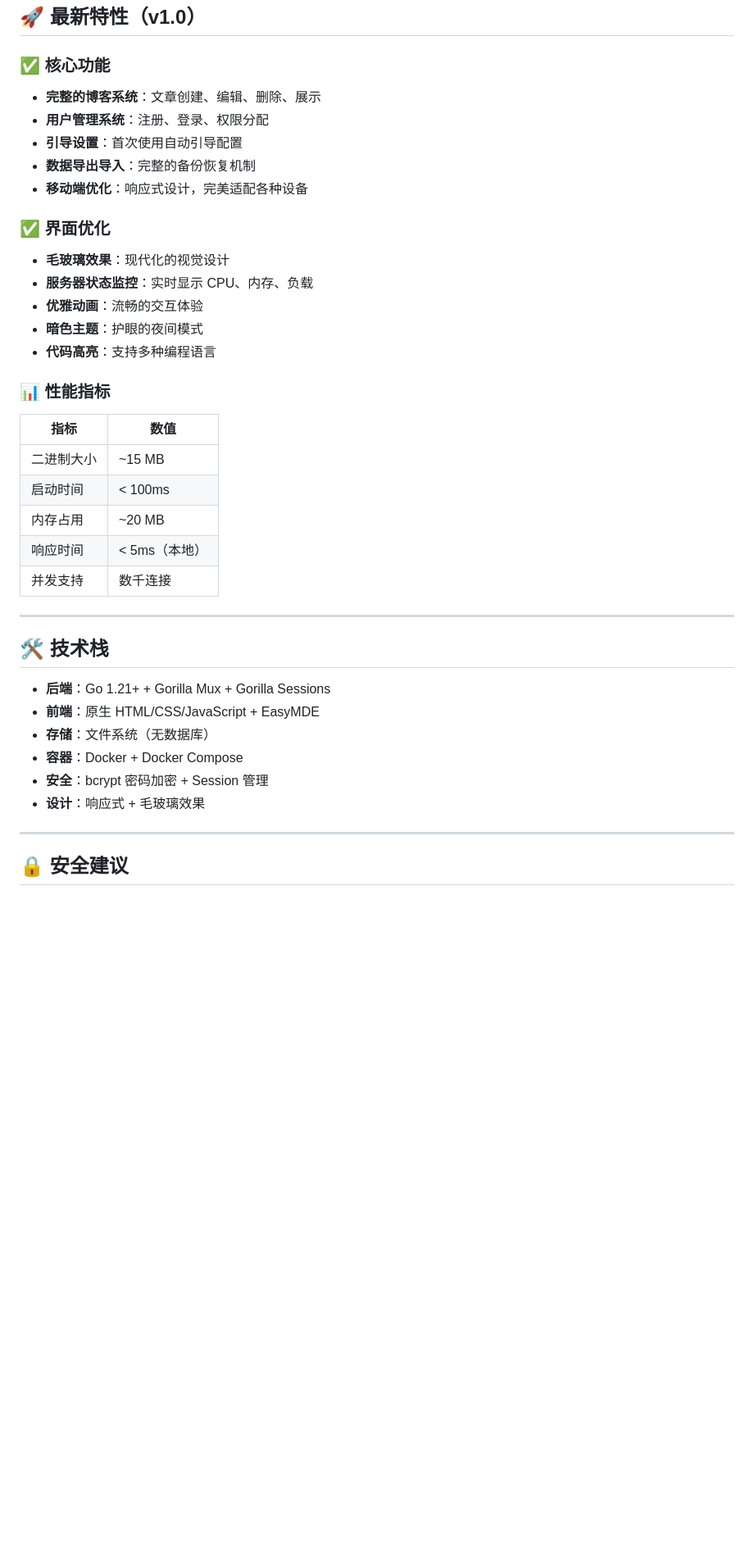
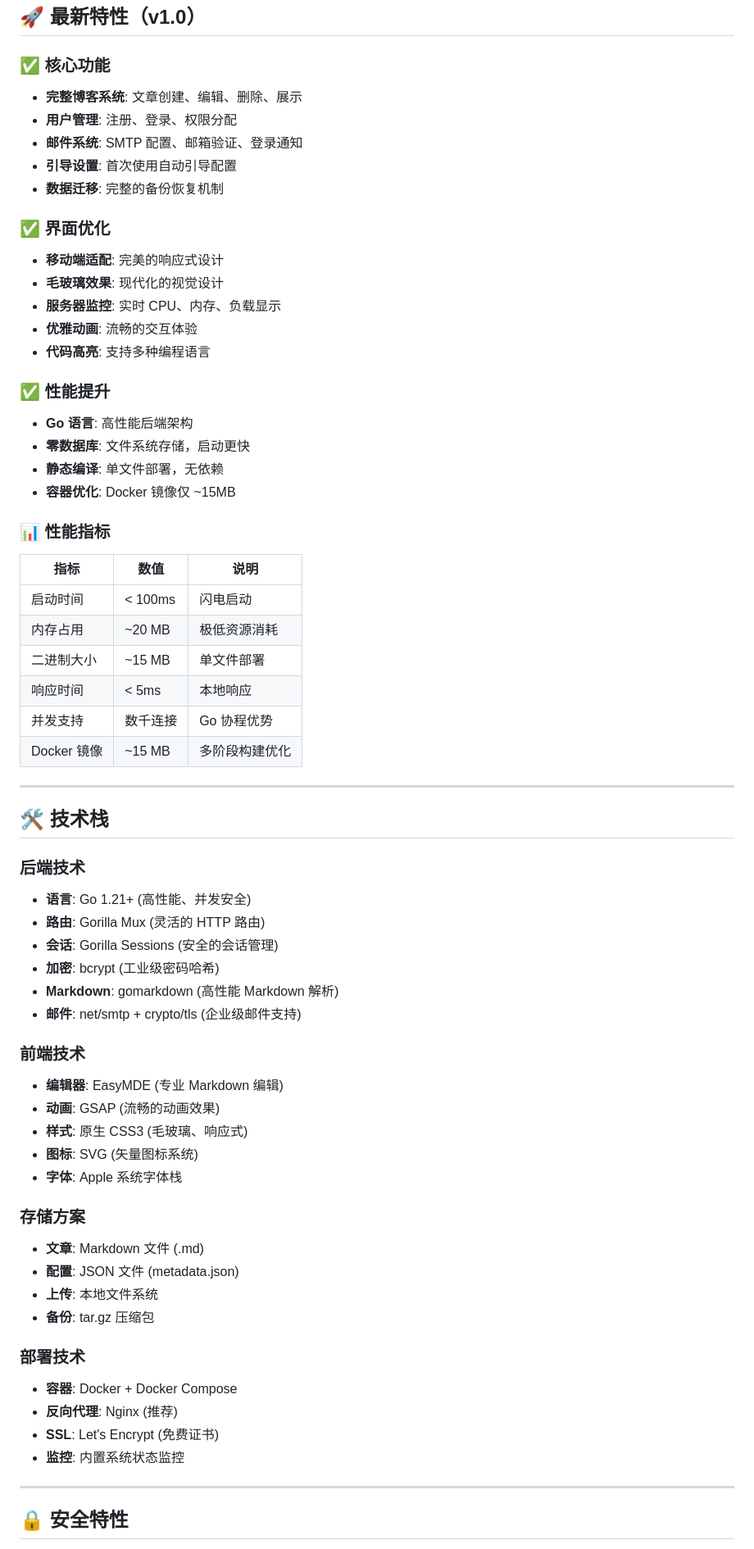
Before and after one commit to LifeAsFloat/GL-Blog, a Markdown page: README.md, the part around one of its changes. Shown at 82% size. Drawn GitHub-style; blank space fills up the shorter version.

```diff
--- a/README.md
+++ b/README.md
@@ -243,41 +334,68 @@ server {
 ## 🚀 最新特性（v1.0）
 
 ### ✅ 核心功能
-- **完整的博客系统**：文章创建、编辑、删除、展示
-- **用户管理系统**：注册、登录、权限分配
-- **引导设置**：首次使用自动引导配置
-- **数据导出导入**：完整的备份恢复机制
-- **移动端优化**：响应式设计，完美适配各种设备
+- **完整博客系统**: 文章创建、编辑、删除、展示
+- **用户管理**: 注册、登录、权限分配
+- **邮件系统**: SMTP 配置、邮箱验证、登录通知
+- **引导设置**: 首次使用自动引导配置
+- **数据迁移**: 完整的备份恢复机制
 
 ### ✅ 界面优化
-- **毛玻璃效果**：现代化的视觉设计
-- **服务器状态监控**：实时显示 CPU、内存、负载
-- **优雅动画**：流畅的交互体验
-- **暗色主题**：护眼的夜间模式
-- **代码高亮**：支持多种编程语言
+- **移动端适配**: 完美的响应式设计
+- **毛玻璃效果**: 现代化的视觉设计
+- **服务器监控**: 实时 CPU、内存、负载显示
+- **优雅动画**: 流畅的交互体验
+- **代码高亮**: 支持多种编程语言
+
+### ✅ 性能提升
+- **Go 语言**: 高性能后端架构
+- **零数据库**: 文件系统存储，启动更快
+- **静态编译**: 单文件部署，无依赖
+- **容器优化**: Docker 镜像仅 ~15MB
 
 ### 📊 性能指标
 
-| 指标 | 数值 |
-|------|------|
-| 二进制大小 | ~15 MB |
-| 启动时间 | < 100ms |
-| 内存占用 | ~20 MB |
-| 响应时间 | < 5ms（本地） |
-| 并发支持 | 数千连接 |
+| 指标 | 数值 | 说明 |
+|------|------|------|
+| 启动时间 | < 100ms | 闪电启动 |
+| 内存占用 | ~20 MB | 极低资源消耗 |
+| 二进制大小 | ~15 MB | 单文件部署 |
+| 响应时间 | < 5ms | 本地响应 |
+| 并发支持 | 数千连接 | Go 协程优势 |
+| Docker 镜像 | ~15 MB | 多阶段构建优化 |
 
 ---
 
 ## 🛠️ 技术栈
 
-- **后端**：Go 1.21+ + Gorilla Mux + Gorilla Sessions
-- **前端**：原生 HTML/CSS/JavaScript + EasyMDE
-- **存储**：文件系统（无数据库）
-- **容器**：Docker + Docker Compose
-- **安全**：bcrypt 密码加密 + Session 管理
-- **设计**：响应式 + 毛玻璃效果
+### 后端技术
+- **语言**: Go 1.21+ (高性能、并发安全)
+- **路由**: Gorilla Mux (灵活的 HTTP 路由)
+- **会话**: Gorilla Sessions (安全的会话管理)
+- **加密**: bcrypt (工业级密码哈希)
+- **Markdown**: gomarkdown (高性能 Markdown 解析)
+- **邮件**: net/smtp + crypto/tls (企业级邮件支持)
+
+### 前端技术
+- **编辑器**: EasyMDE (专业 Markdown 编辑)
+- **动画**: GSAP (流畅的动画效果)
+- **样式**: 原生 CSS3 (毛玻璃、响应式)
+- **图标**: SVG (矢量图标系统)
+- **字体**: Apple 系统字体栈
+
+### 存储方案
+- **文章**: Markdown 文件 (.md)
+- **配置**: JSON 文件 (metadata.json)
+- **上传**: 本地文件系统
+- **备份**: tar.gz 压缩包
+
+### 部署技术
+- **容器**: Docker + Docker Compose
+- **反向代理**: Nginx (推荐)
+- **SSL**: Let's Encrypt (免费证书)
+- **监控**: 内置系统状态监控
 
 ---
 
-## 🔒 安全建议
+## 🔒 安全特性
 
```
Also changed, not shown: other parts of README.md (+195 -88 lines).
